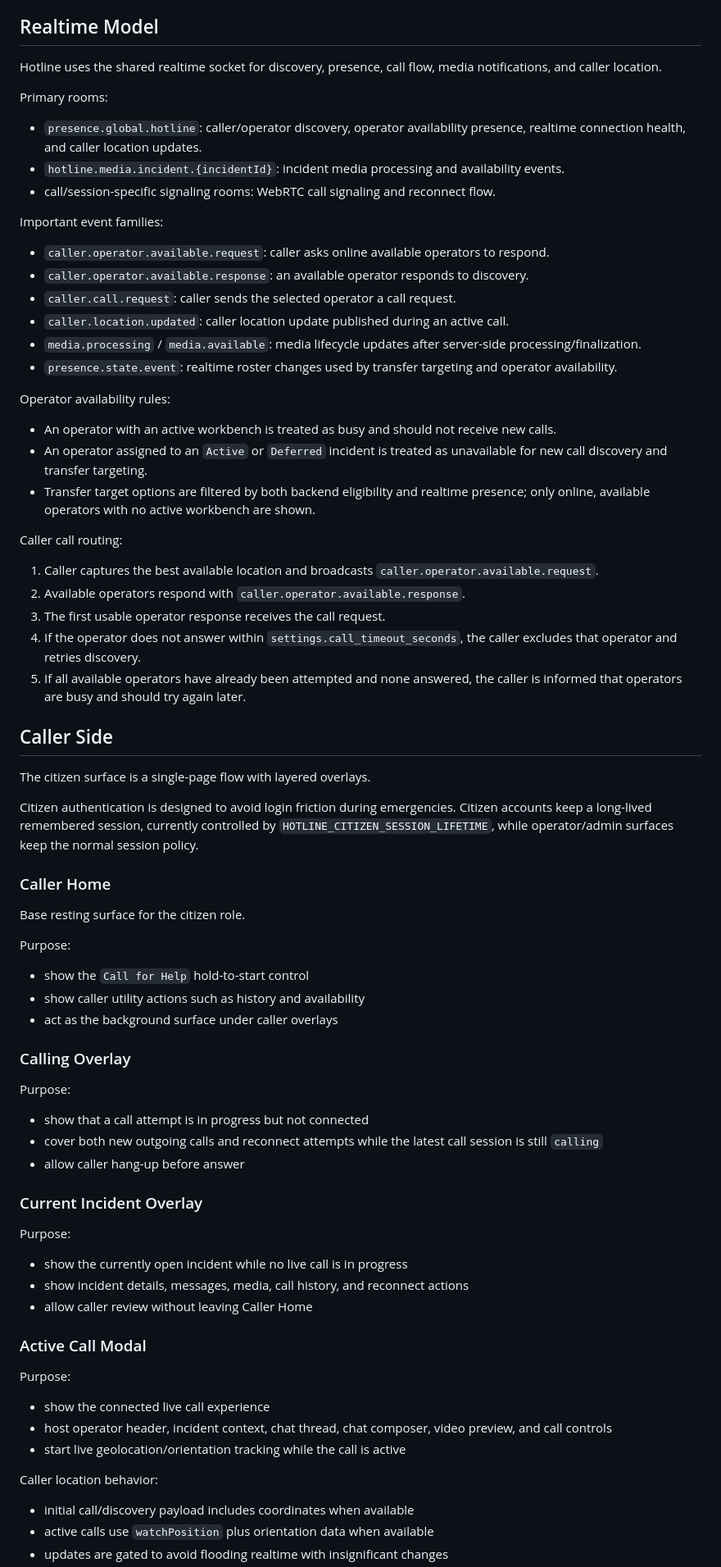
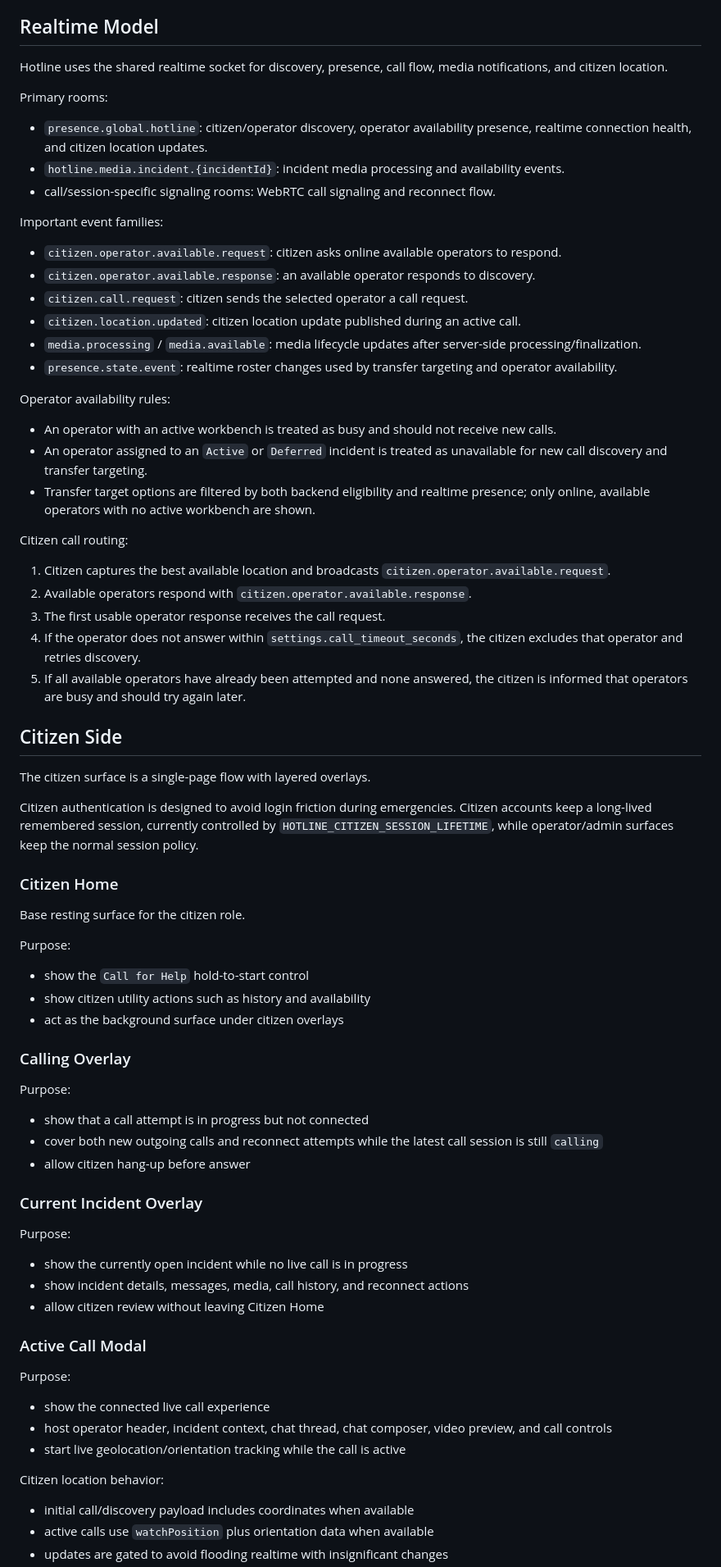
Before and after one commit to jybanez/hotline.pbb.ph, a Markdown page: README.md, the part around one of its changes. Shown at 82% size. Rendered like a GitHub page.

Commit message:
Refresh citizen decommission docs

```diff
--- a/README.md
+++ b/README.md
@@ -60,18 +60,18 @@ Do not raise `SESSION_LIFETIME` just to help citizens stay signed in; use `HOTLI
 
 ## Realtime Model
 
-Hotline uses the shared realtime socket for discovery, presence, call flow, media notifications, and caller location.
+Hotline uses the shared realtime socket for discovery, presence, call flow, media notifications, and citizen location.
 
 Primary rooms:
-- `presence.global.hotline`: caller/operator discovery, operator availability presence, realtime connection health, and caller location updates.
+- `presence.global.hotline`: citizen/operator discovery, operator availability presence, realtime connection health, and citizen location updates.
 - `hotline.media.incident.{incidentId}`: incident media processing and availability events.
 - call/session-specific signaling rooms: WebRTC call signaling and reconnect flow.
 
 Important event families:
-- `caller.operator.available.request`: caller asks online available operators to respond.
-- `caller.operator.available.response`: an available operator responds to discovery.
-- `caller.call.request`: caller sends the selected operator a call request.
-- `caller.location.updated`: caller location update published during an active call.
+- `citizen.operator.available.request`: citizen asks online available operators to respond.
+- `citizen.operator.available.response`: an available operator responds to discovery.
+- `citizen.call.request`: citizen sends the selected operator a call request.
+- `citizen.location.updated`: citizen location update published during an active call.
 - `media.processing` / `media.available`: media lifecycle updates after server-side processing/finalization.
 - `presence.state.event`: realtime roster changes used by transfer targeting and operator availability.
 
@@ -80,41 +80,41 @@ Operator availability rules:
 - An operator assigned to an `Active` or `Deferred` incident is treated as unavailable for new call discovery and transfer targeting.
 - Transfer target options are filtered by both backend eligibility and realtime presence; only online, available operators with no active workbench are shown.
 
-Caller call routing:
-1. Caller captures the best available location and broadcasts `caller.operator.available.request`.
-2. Available operators respond with `caller.operator.available.response`.
+Citizen call routing:
+1. Citizen captures the best available location and broadcasts `citizen.operator.available.request`.
+2. Available operators respond with `citizen.operator.available.response`.
 3. The first usable operator response receives the call request.
-4. If the operator does not answer within `settings.call_timeout_seconds`, the caller excludes that operator and retries discovery.
-5. If all available operators have already been attempted and none answered, the caller is informed that operators are busy and should try again later.
+4. If the operator does not answer within `settings.call_timeout_seconds`, the citizen excludes that operator and retries discovery.
+5. If all available operators have already been attempted and none answered, the citizen is informed that operators are busy and should try again later.
 
-## Caller Side
+## Citizen Side
 
 The citizen surface is a single-page flow with layered overlays.
 
 Citizen authentication is designed to avoid login friction during emergencies. Citizen accounts keep a long-lived remembered session, currently controlled by `HOTLINE_CITIZEN_SESSION_LIFETIME`, while operator/admin surfaces keep the normal session policy.
 
-### Caller Home
+### Citizen Home
 
 Base resting surface for the citizen role.
 
 Purpose:
 - show the `Call for Help` hold-to-start control
-- show caller utility actions such as history and availability
-- act as the background surface under caller overlays
+- show citizen utility actions such as history and availability
+- act as the background surface under citizen overlays
 
 ### Calling Overlay
 
 Purpose:
 - show that a call attempt is in progress but not connected
 - cover both new outgoing calls and reconnect attempts while the latest call session is still `calling`
-- allow caller hang-up before answer
+- allow citizen hang-up before answer
 
 ### Current Incident Overlay
 
 Purpose:
 - show the currently open incident while no live call is in progress
 - show incident details, messages, media, call history, and reconnect actions
-- allow caller review without leaving Caller Home
+- allow citizen review without leaving Citizen Home
 
 ### Active Call Modal
 
@@ -123,7 +123,7 @@ Purpose:
 - host operator header, incident context, chat thread, chat composer, video preview, and call controls
 - start live geolocation/orientation tracking while the call is active
 
-Caller location behavior:
+Citizen location behavior:
 - initial call/discovery payload includes coordinates when available
 - active calls use `watchPosition` plus orientation data when available
 - updates are gated to avoid flooding realtime with insignificant changes
```
Also changed, not shown: other parts of README.md (+17 -16 lines), docs/citizen-protocol-migration-checklist.md (+3 -3 lines).
